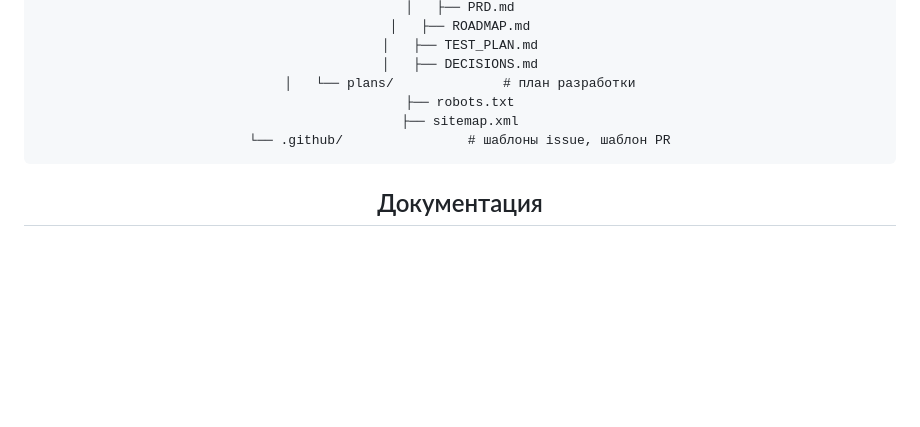
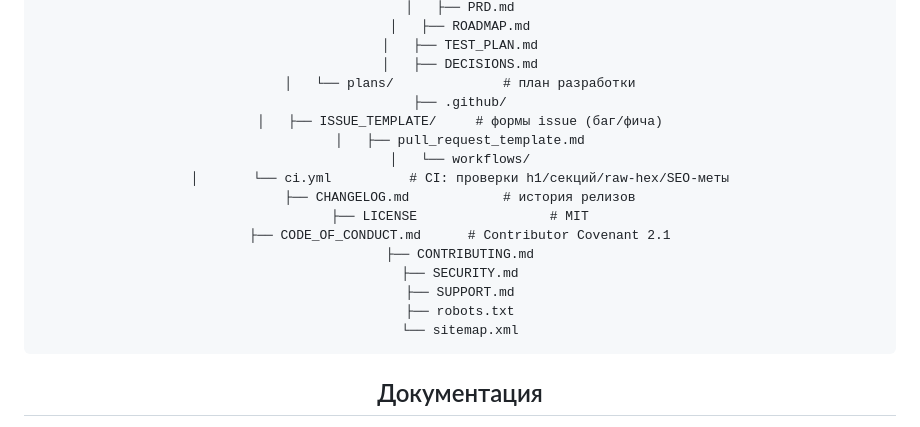
Before and after one commit to bestdeejay-design/neo-consulting, a Markdown page: README.ru.md, the part around the change. Rendered like a GitHub page; blank space fills up the shorter version.

````diff
--- a/README.ru.md
+++ b/README.ru.md
@@ -98,9 +98,19 @@ python3 -m http.server 8377
 │   ├── TEST_PLAN.md
 │   ├── DECISIONS.md
 │   └── plans/              # план разработки
+├── .github/
+│   ├── ISSUE_TEMPLATE/     # формы issue (баг/фича)
+│   ├── pull_request_template.md
+│   └── workflows/
+│       └── ci.yml          # CI: проверки h1/секций/raw-hex/SEO-меты
+├── CHANGELOG.md            # история релизов
+├── LICENSE                 # MIT
+├── CODE_OF_CONDUCT.md      # Contributor Covenant 2.1
+├── CONTRIBUTING.md
+├── SECURITY.md
+├── SUPPORT.md
 ├── robots.txt
-├── sitemap.xml
-└── .github/                # шаблоны issue, шаблон PR
+└── sitemap.xml
 ```
 
 ## Документация
````
Also changed, not shown: README.md (+12 -2 lines).
